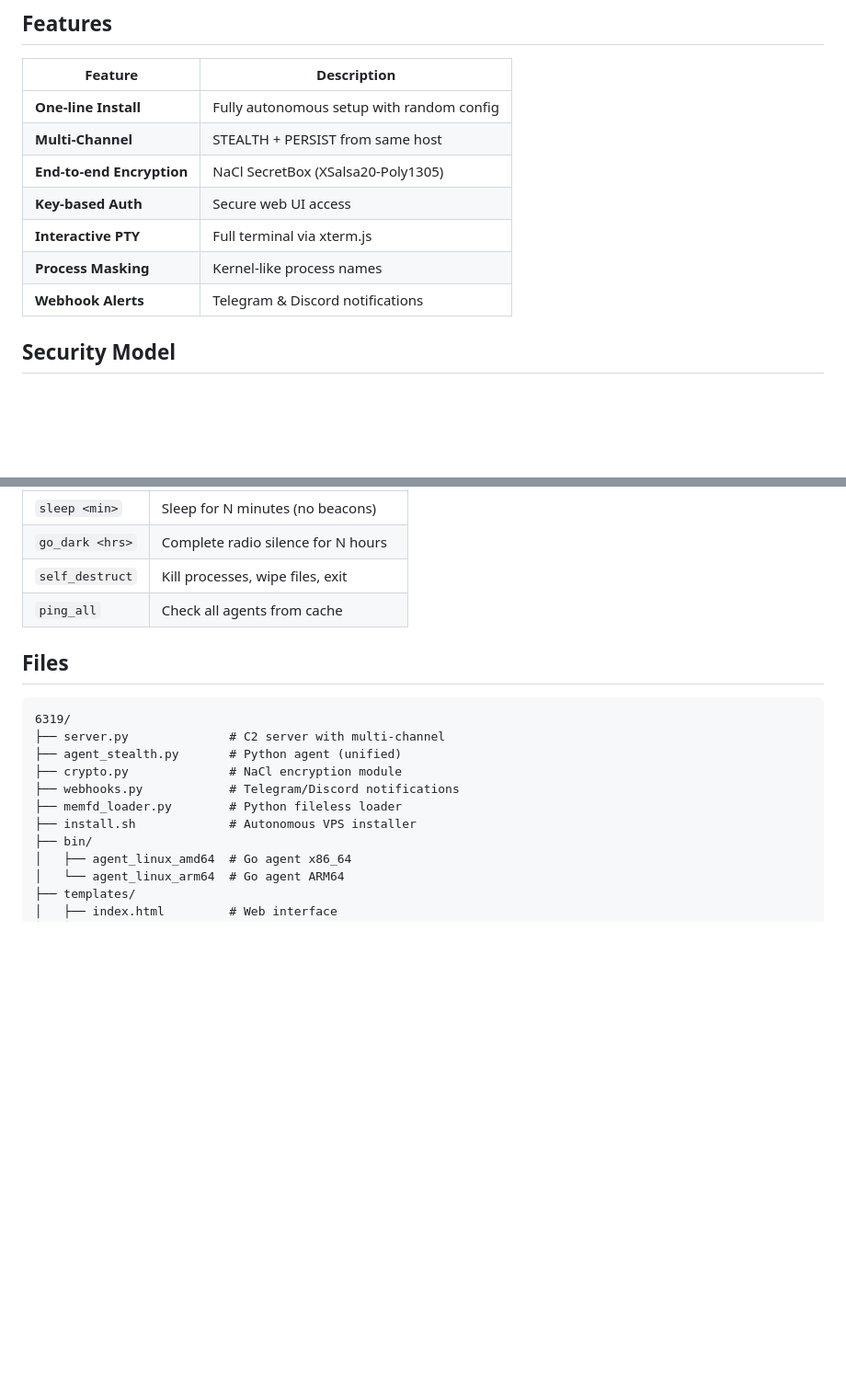
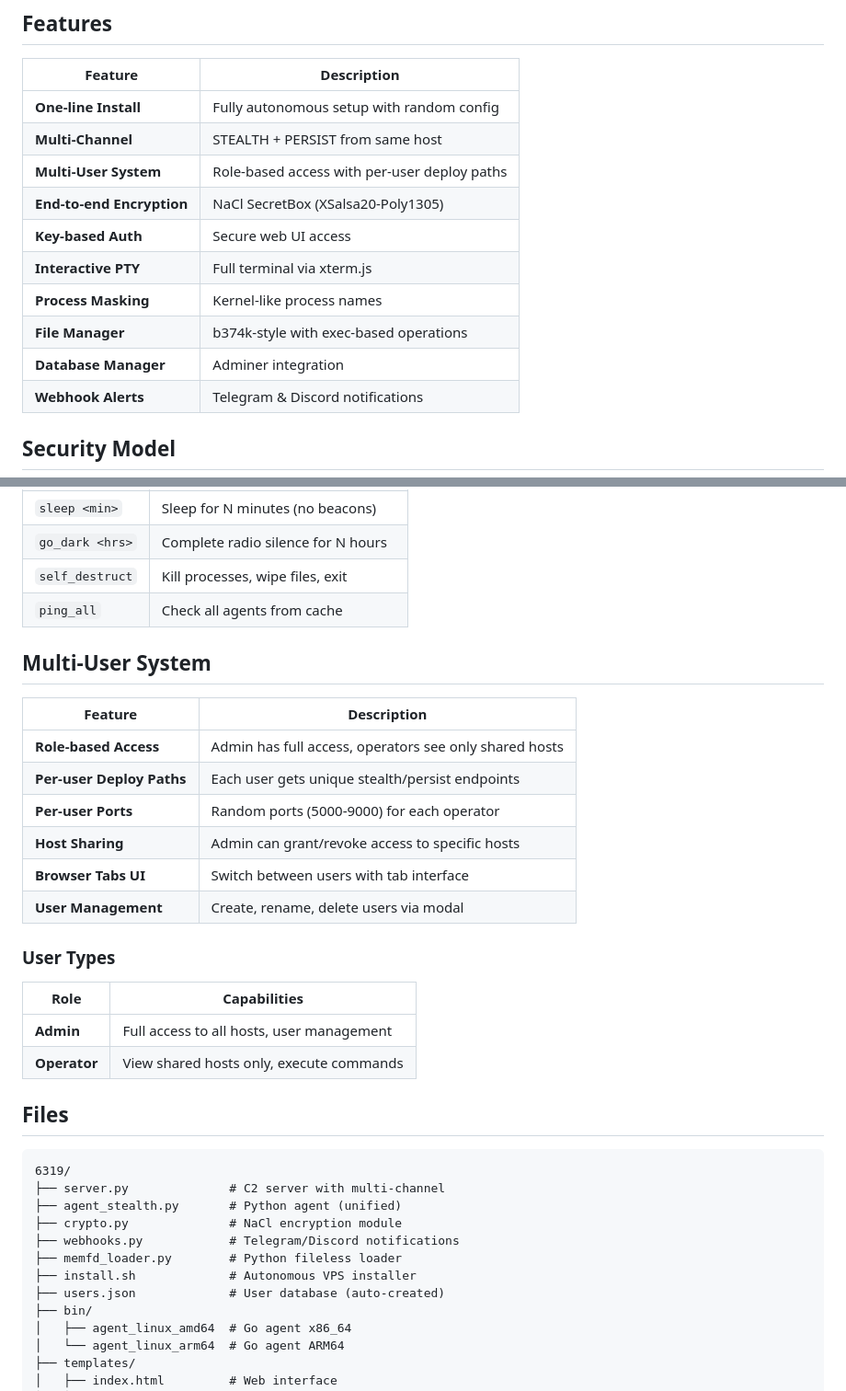
Before and after one commit to 44pie/6319, a Markdown page: README.md, 2 parts joined by grey strips. Shown at 92% size. Drawn GitHub-style; blank space fills up the shorter version.

````diff
--- a/README.md
+++ b/README.md
@@ -23,10 +23,13 @@ The installer will:
 |---------|-------------|
 | **One-line Install** | Fully autonomous setup with random config |
 | **Multi-Channel** | STEALTH + PERSIST from same host |
+| **Multi-User System** | Role-based access with per-user deploy paths |
 | **End-to-end Encryption** | NaCl SecretBox (XSalsa20-Poly1305) |
 | **Key-based Auth** | Secure web UI access |
 | **Interactive PTY** | Full terminal via xterm.js |
 | **Process Masking** | Kernel-like process names |
+| **File Manager** | b374k-style with exec-based operations |
+| **Database Manager** | Adminer integration |
 | **Webhook Alerts** | Telegram & Discord notifications |
 
 ## Security Model
@@ -108,6 +111,24 @@ Each channel has independent:
 | `self_destruct` | Kill processes, wipe files, exit |
 | `ping_all` | Check all agents from cache |
 
+## Multi-User System
+
+| Feature | Description |
+|---------|-------------|
+| **Role-based Access** | Admin has full access, operators see only shared hosts |
+| **Per-user Deploy Paths** | Each user gets unique stealth/persist endpoints |
+| **Per-user Ports** | Random ports (5000-9000) for each operator |
+| **Host Sharing** | Admin can grant/revoke access to specific hosts |
+| **Browser Tabs UI** | Switch between users with tab interface |
+| **User Management** | Create, rename, delete users via modal |
+
+### User Types
+
+| Role | Capabilities |
+|------|--------------|
+| **Admin** | Full access to all hosts, user management |
+| **Operator** | View shared hosts only, execute commands |
+
 ## Files
 
 ```
@@ -118,6 +139,7 @@ Each channel has independent:
 ├── webhooks.py            # Telegram/Discord notifications
 ├── memfd_loader.py        # Python fileless loader
 ├── install.sh             # Autonomous VPS installer
+├── users.json             # User database (auto-created)
 ├── bin/
 │   ├── agent_linux_amd64  # Go agent x86_64
 │   └── agent_linux_arm64  # Go agent ARM64
````
